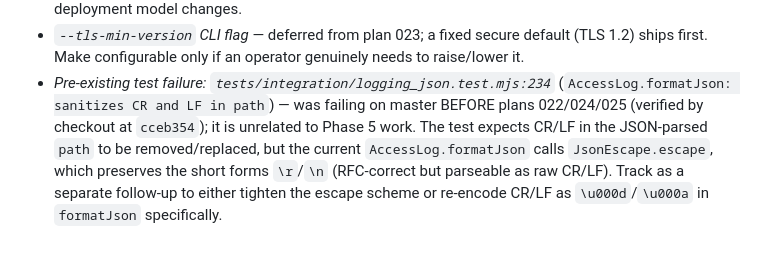
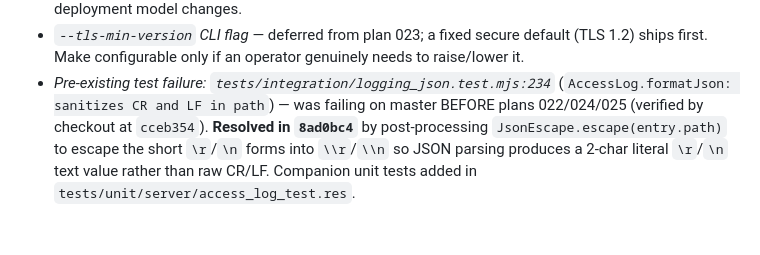
Before and after one commit to MetalbolicX/httpath, a Markdown page: plans/README.md, the part around the change. GitHub-like rendering.

Commit message:
docs(plans): note logging_json CR/LF failure resolved in 8ad0bc4

```diff
--- a/plans/README.md
+++ b/plans/README.md
@@ -188,10 +188,8 @@ Status values: TODO | IN PROGRESS | DONE | BLOCKED (one-line reason) | REJECTED
   genuinely needs to raise/lower it.
 - *Pre-existing test failure: `tests/integration/logging_json.test.mjs:234`*
   (`AccessLog.formatJson: sanitizes CR and LF in path`) — was failing on
-  master BEFORE plans 022/024/025 (verified by checkout at `cceb354`); it is
-  unrelated to Phase 5 work. The test expects CR/LF in the JSON-parsed `path`
-  to be removed/replaced, but the current `AccessLog.formatJson` calls
-  `JsonEscape.escape`, which preserves the short forms `\r`/`\n` (RFC-correct
-  but parseable as raw CR/LF). Track as a separate follow-up to either
-  tighten the escape scheme or re-encode CR/LF as `\u000d`/`\u000a` in
-  `formatJson` specifically.
+  master BEFORE plans 022/024/025 (verified by checkout at `cceb354`).
+  **Resolved in `8ad0bc4`** by post-processing `JsonEscape.escape(entry.path)`
+  to escape the short `\r`/`\n` forms into `\\r`/`\\n` so JSON parsing
+  produces a 2-char literal `\r`/`\n` text value rather than raw CR/LF.
+  Companion unit tests added in `tests/unit/server/access_log_test.res`.
```
